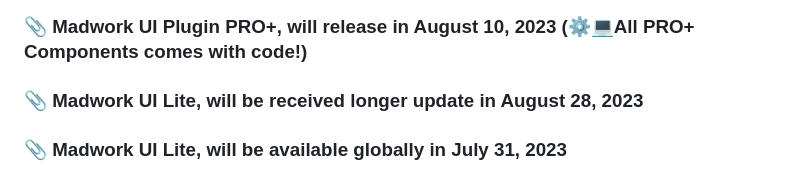
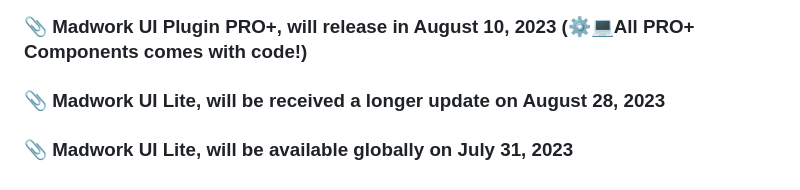
Before and after one commit to Meteorite-Studio/Madwork, a Markdown page: README.md, the part around the change. Drawn GitHub-style.

```diff
--- a/README.md
+++ b/README.md
@@ -74,5 +74,5 @@
 
 ## 💬 Developers Discussion
 ### 📎 Madwork UI Plugin PRO+, will release in August 10, 2023 (⚙💻All PRO+ Components comes with code!)
-### 📎 Madwork UI Lite, will be received longer update in August 28, 2023
-### 📎 Madwork UI Lite, will be available globally in July 31, 2023
+### 📎 Madwork UI Lite, will be received a longer update on August 28, 2023
+### 📎 Madwork UI Lite, will be available globally on July 31, 2023
```
